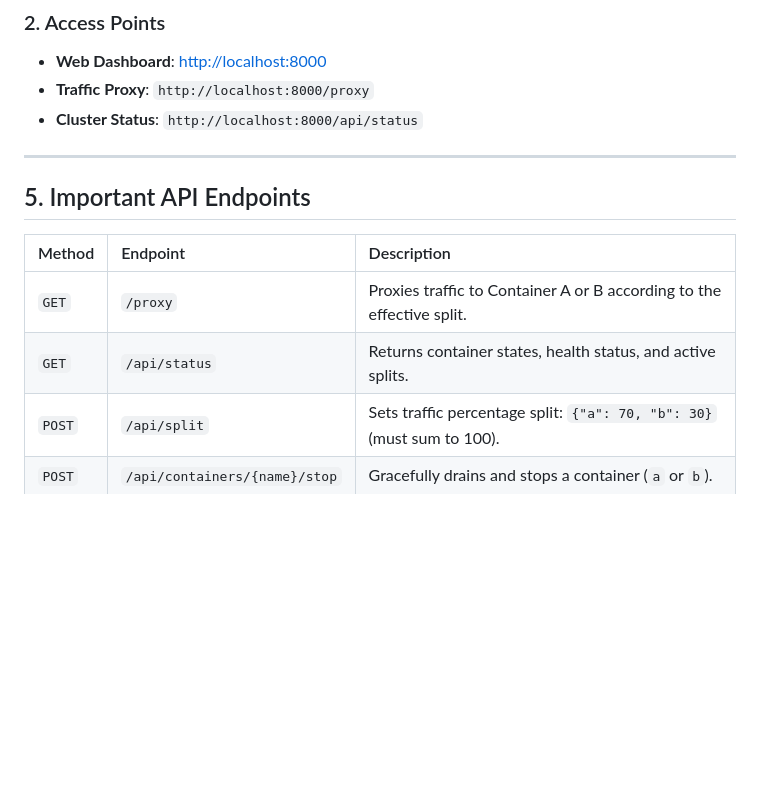
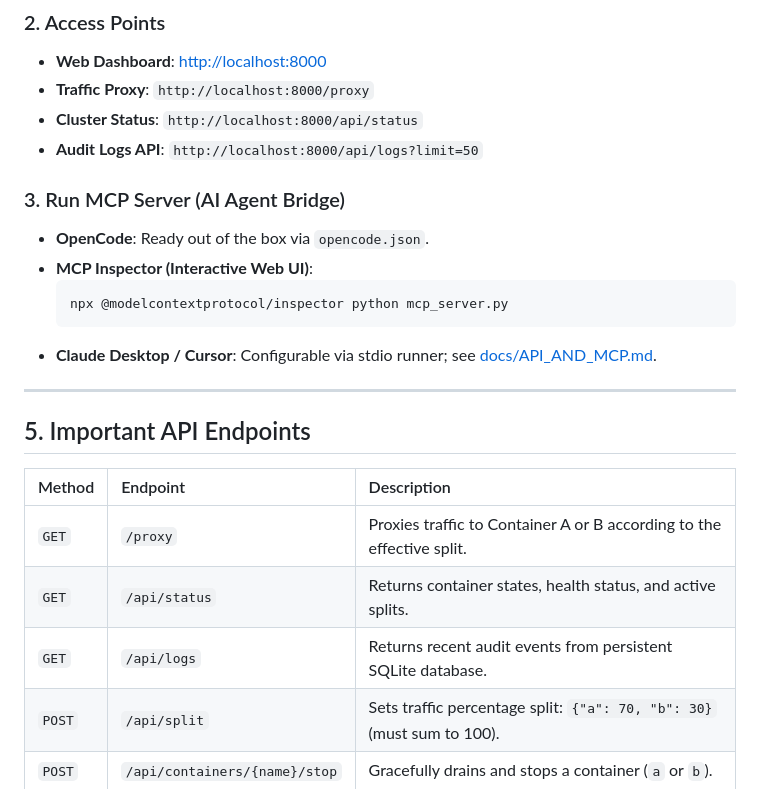
Before and after one commit to ViditMahajan/Docker-Load-Balancer-with-MCP-Controls, a Markdown page: README.md, the part around the change. Rendered like a GitHub page; blank space fills up the shorter version.

Commit message:
docs: update README with MCP runner commands, opencode config, and audit logs access

````diff
--- a/README.md
+++ b/README.md
@@ -77,6 +77,15 @@ docker compose up --build
 - **Web Dashboard**: [http://localhost:8000](http://localhost:8000)
 - **Traffic Proxy**: `http://localhost:8000/proxy`
 - **Cluster Status**: `http://localhost:8000/api/status`
+- **Audit Logs API**: `http://localhost:8000/api/logs?limit=50`
+
+### 3. Run MCP Server (AI Agent Bridge)
+- **OpenCode**: Ready out of the box via `opencode.json`.
+- **MCP Inspector (Interactive Web UI)**:
+  ```bash
+  npx @modelcontextprotocol/inspector python mcp_server.py
+  ```
+- **Claude Desktop / Cursor**: Configurable via stdio runner; see [docs/API_AND_MCP.md](docs/API_AND_MCP.md).
 
 ---
 
@@ -86,6 +95,7 @@ docker compose up --build
 | :--- | :--- | :--- |
 | `GET` | `/proxy` | Proxies traffic to Container A or B according to the effective split. |
 | `GET` | `/api/status` | Returns container states, health status, and active splits. |
+| `GET` | `/api/logs` | Returns recent audit events from persistent SQLite database. |
 | `POST` | `/api/split` | Sets traffic percentage split: `{"a": 70, "b": 30}` (must sum to 100). |
 | `POST` | `/api/containers/{name}/stop` | Gracefully drains and stops a container (`a` or `b`). |
 | `POST` | `/api/rollout/{target}` | Triggers zero-downtime rollout with health checks and draining. |
````
